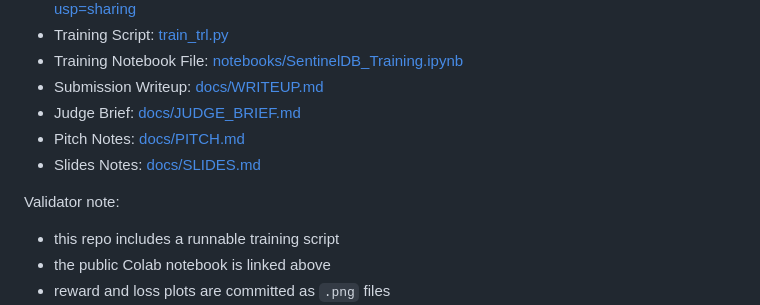
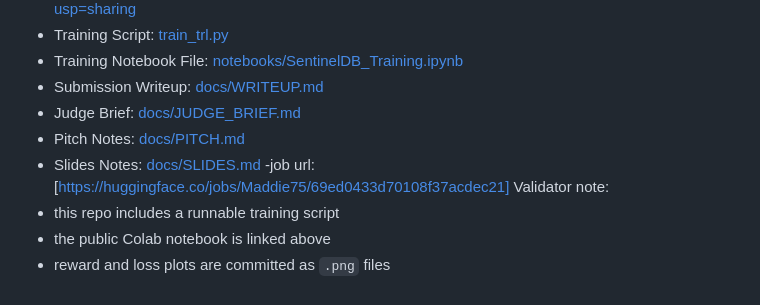
Before and after one commit to Mady2005/SentinelDB, a Markdown page: README.md, the part around the change. Rendered like a GitHub page.

Commit message:
Add job URL to README
Added job URL for Hugging Face position.

```diff
--- a/README.md
+++ b/README.md
@@ -34,7 +34,7 @@ The repo is pinned to the latest required OpenEnv package line used in the hacka
 - Judge Brief: [docs/JUDGE_BRIEF.md](docs/JUDGE_BRIEF.md)
 - Pitch Notes: [docs/PITCH.md](docs/PITCH.md)
 - Slides Notes: [docs/SLIDES.md](docs/SLIDES.md)
-
+-job url:[https://huggingface.co/jobs/Maddie75/69ed0433d70108f37acdec21]
 Validator note:
 - this repo includes a runnable training script
 - the public Colab notebook is linked above
```
